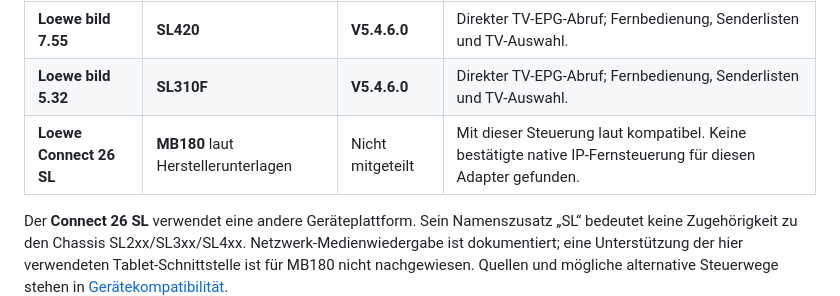
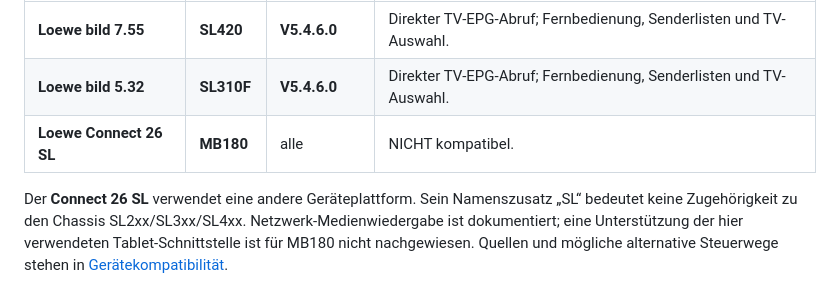
Before and after one commit to SvenM74/ioBroker.loewe-tv, a Markdown page: README.md, the part around the change. Drawn GitHub-style.

```diff
--- a/README.md
+++ b/README.md
@@ -16,7 +16,7 @@ Die folgenden Ergebnisse stammen aus den Gerätetests des Nutzers. Sie gelten f
 |---|---|---|---|
 | **Loewe bild 7.55** | **SL420** | **V5.4.6.0** | Direkter TV-EPG-Abruf; Fernbedienung, Senderlisten und TV-Auswahl. |
 | **Loewe bild 5.32** | **SL310F** | **V5.4.6.0** | Direkter TV-EPG-Abruf; Fernbedienung, Senderlisten und TV-Auswahl. |
-| **Loewe Connect 26 SL** | **MB180** laut Herstellerunterlagen | Nicht mitgeteilt | Mit dieser Steuerung laut kompatibel. Keine bestätigte native IP-Fernsteuerung für diesen Adapter gefunden. |
+| **Loewe Connect 26 SL** | **MB180** | alle | NICHT kompatibel. |
 
 Der **Connect 26 SL** verwendet eine andere Geräteplattform. Sein Namenszusatz „SL“ bedeutet keine Zugehörigkeit zu den Chassis SL2xx/SL3xx/SL4xx. Netzwerk-Medienwiedergabe ist dokumentiert; eine Unterstützung der hier verwendeten Tablet-Schnittstelle ist für MB180 nicht nachgewiesen. Quellen und mögliche alternative Steuerwege stehen in [Gerätekompatibilität](docs/COMPATIBILITY.md#loewe-connect-26-sl).
 
```
